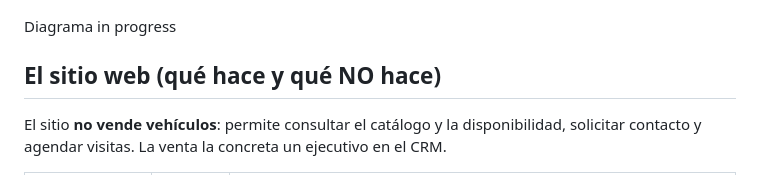
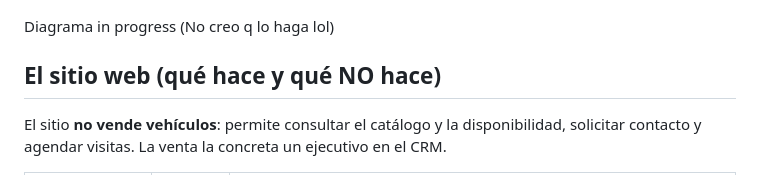
Before and after one commit to Nico-Chacon/ADY1103-Prueba_2-Monitoreo_y_Observabilidad-Andys_Motors, a Markdown page: README.md, the part around the change. Drawn GitHub-style.

Commit message:
Push 08-10-2026

```diff
--- a/README.md
+++ b/README.md
@@ -14,7 +14,7 @@ Prometheus + Grafana en contenedores, alimentados por el script simulador del do
 ## Diagrama de la infraestructura
 ![Diagrama](media/wip.gif)
 
-Diagrama in progress
+Diagrama in progress (No creo q lo haga lol)
 
 ## El sitio web (qué hace y qué NO hace)
 
```
